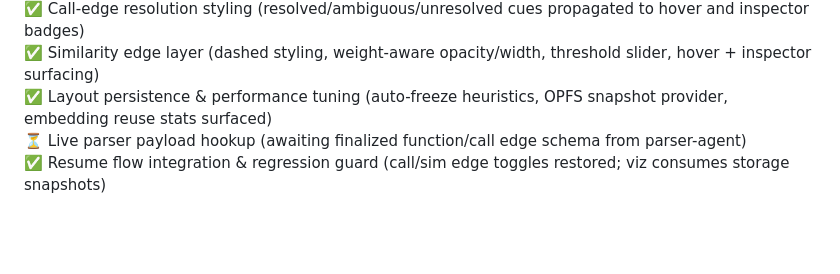
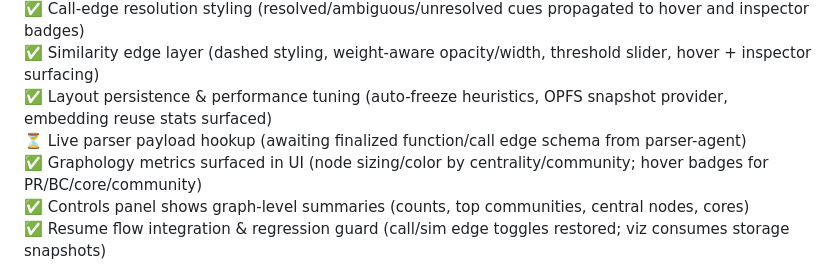
Before and after one commit to yuan-cloud/helios, a Markdown page: PLAN.md, the part around the change printed below. GitHub-like rendering; blank space fills up the shorter version.

```diff
--- a/PLAN.md
+++ b/PLAN.md
@@ -173,6 +173,8 @@ Tree-sitter's query DSL lets you capture these nodes robustly.
 ✅ Similarity edge layer (dashed styling, weight-aware opacity/width, threshold slider, hover + inspector surfacing)
 ✅ Layout persistence & performance tuning (auto-freeze heuristics, OPFS snapshot provider, embedding reuse stats surfaced)
 ⏳ Live parser payload hookup (awaiting finalized function/call edge schema from parser-agent)
+✅ Graphology metrics surfaced in UI (node sizing/color by centrality/community; hover badges for PR/BC/core/community)
+✅ Controls panel shows graph-level summaries (counts, top communities, central nodes, cores)
 ✅ Resume flow integration & regression guard (call/sim edge toggles restored; viz consumes storage snapshots)
 
 - Render with 3d-force-graph:
```
Also changed, not shown: other parts of PLAN.md (+1 -1 lines).
